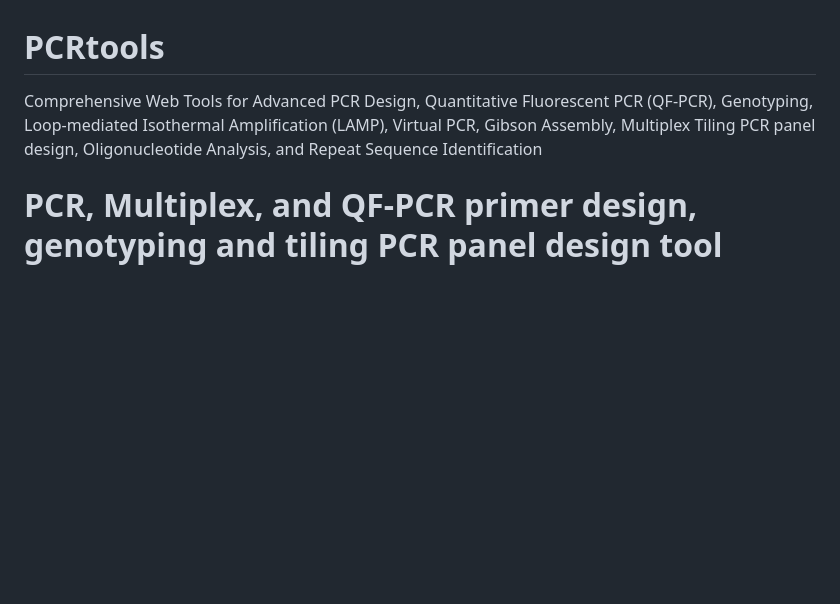
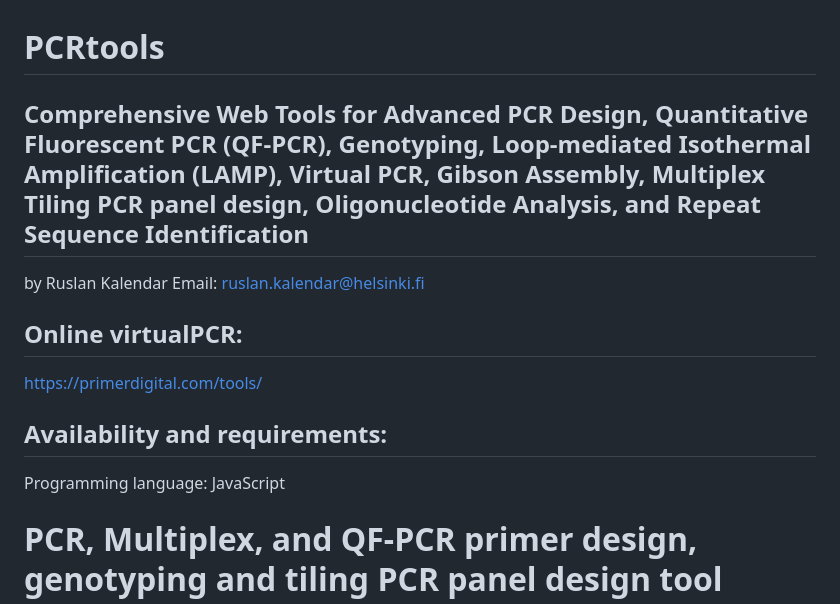
Before and after one commit to rkalendar/PCRtools, a Markdown page: README.md, the part around the change. GitHub-like rendering; blank space fills up the shorter version.

```diff
--- a/README.md
+++ b/README.md
@@ -1,6 +1,17 @@
 # PCRtools
 
-Comprehensive Web Tools for Advanced PCR Design, Quantitative Fluorescent PCR (QF-PCR), Genotyping, Loop-mediated Isothermal Amplification (LAMP), Virtual PCR, Gibson Assembly, Multiplex Tiling PCR panel design, Oligonucleotide Analysis, and Repeat Sequence Identification
+## Comprehensive Web Tools for Advanced PCR Design, Quantitative Fluorescent PCR (QF-PCR), Genotyping, Loop-mediated Isothermal Amplification (LAMP), Virtual PCR, Gibson Assembly, Multiplex Tiling PCR panel design, Oligonucleotide Analysis, and Repeat Sequence Identification
+
+by Ruslan Kalendar
+Email: ruslan.kalendar@helsinki.fi
+
+## Online virtualPCR:
+https://primerdigital.com/tools/
+
+## Availability and requirements:
+Programming language: JavaScript
+
+
 
 # PCR, Multiplex, and QF-PCR primer design, genotyping and tiling PCR panel design tool
 This application offers advanced capabilities for designing primers across a wide range of PCR applications, including standard, inverse, multiplex, quantitative fluorescence (TaqMan and MGB-probe assay design), and bisulfite PCR. It also supports the development and validation of primer sets for genotyping single nucleotide polymorphisms (SNP) and insertions/deletions (InDel). Additionally, all individual tasks can be efficiently multiplexed for high-throughput analysis, such as fluorescence probe-based multiplex real-time qPCR assays.
```
